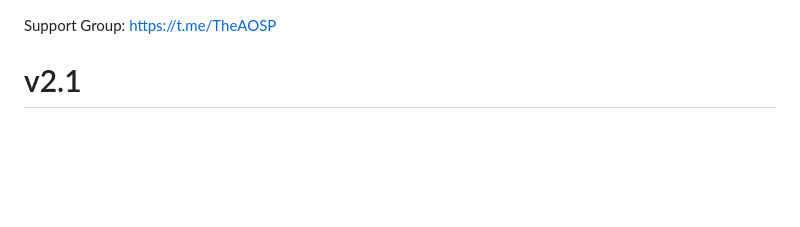
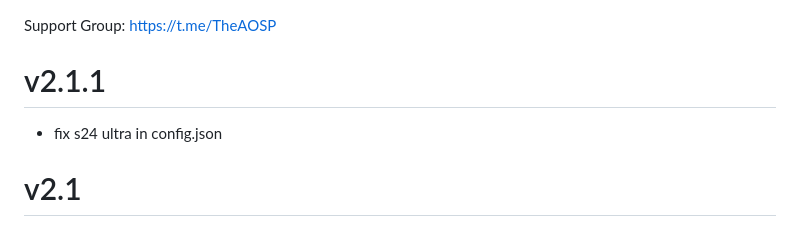
Before and after one commit to AlirezaParsi/COPG, a Markdown page: changelog.md, the part around the change. Drawn GitHub-style; blank space fills up the shorter version.

```diff
--- a/changelog.md
+++ b/changelog.md
@@ -1,5 +1,7 @@
 Support Group:
 https://t.me/TheAOSP
+# v2.1.1
+- fix s24 ultra in config.json
 # v2.1
 - now you can add your game to config yourself and you don't need to ask for new update
 - config direction: /data/adb/modules/COPG/config.json
```
